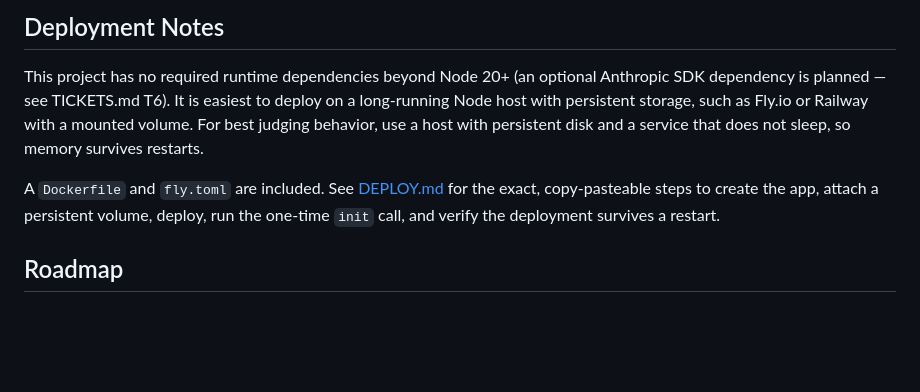
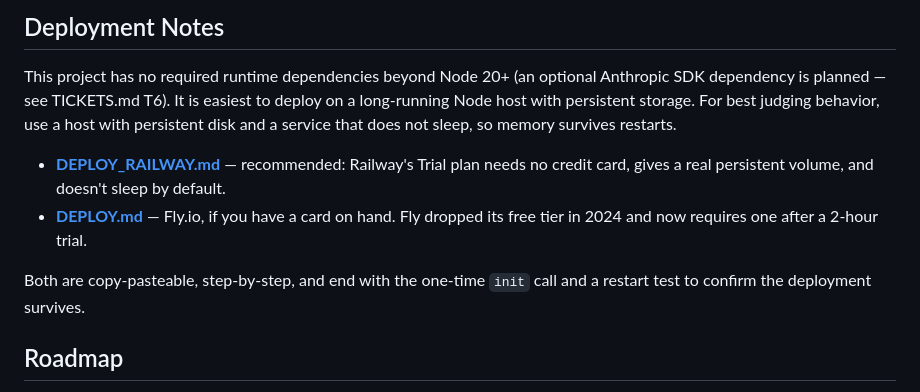
Before and after one commit to poojashreeaadhesh/AP-CODERS_AutonomousAI, a Markdown page: README.md, the part around the change. GitHub-like rendering; blank space fills up the shorter version.

```diff
--- a/README.md
+++ b/README.md
@@ -106,15 +106,18 @@ See [.env.example](.env.example) for the full list with descriptions:
 
 This project has no required runtime dependencies beyond Node 20+ (an
 optional Anthropic SDK dependency is planned — see TICKETS.md T6). It is
-easiest to deploy on a long-running Node host with persistent storage, such
-as Fly.io or Railway with a mounted volume. For best judging behavior, use a
-host with persistent disk and a service that does not sleep, so memory
-survives restarts.
+easiest to deploy on a long-running Node host with persistent storage. For
+best judging behavior, use a host with persistent disk and a service that
+does not sleep, so memory survives restarts.
 
-A `Dockerfile` and `fly.toml` are included. See [DEPLOY.md](DEPLOY.md) for
-the exact, copy-pasteable steps to create the app, attach a persistent
-volume, deploy, run the one-time `init` call, and verify the deployment
-survives a restart.
+- **[DEPLOY_RAILWAY.md](DEPLOY_RAILWAY.md)** — recommended: Railway's Trial
+  plan needs no credit card, gives a real persistent volume, and doesn't
+  sleep by default.
+- **[DEPLOY.md](DEPLOY.md)** — Fly.io, if you have a card on hand. Fly
+  dropped its free tier in 2024 and now requires one after a 2-hour trial.
+
+Both are copy-pasteable, step-by-step, and end with the one-time `init`
+call and a restart test to confirm the deployment survives.
 
 ## Roadmap
 
```
Also changed, not shown: DEPLOY.md (+5 -0 lines), DEPLOY_RAILWAY.md (added, +253 -0 lines).
